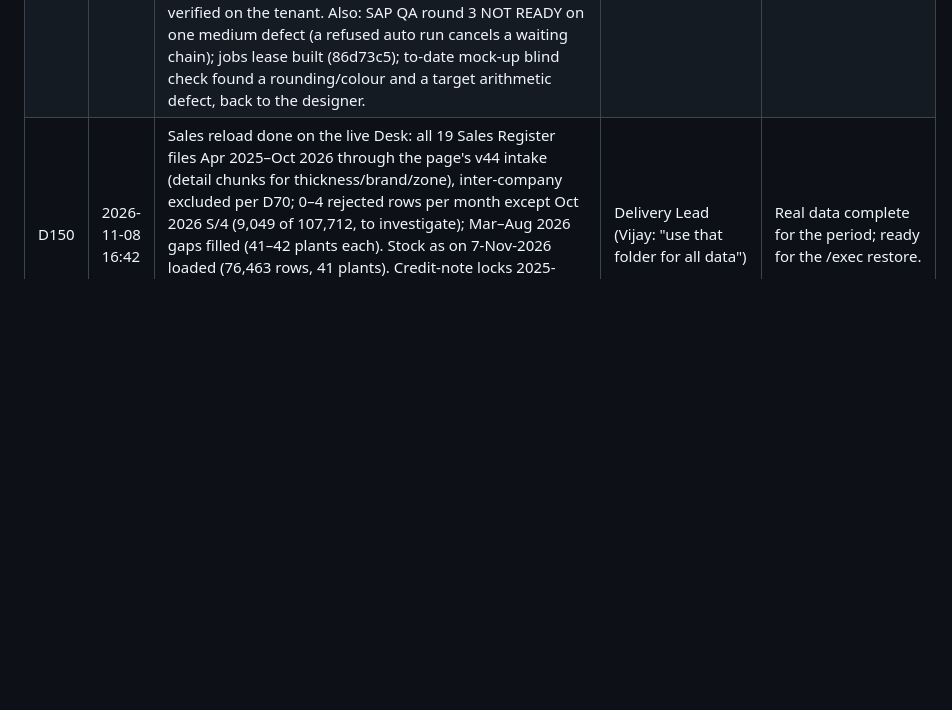
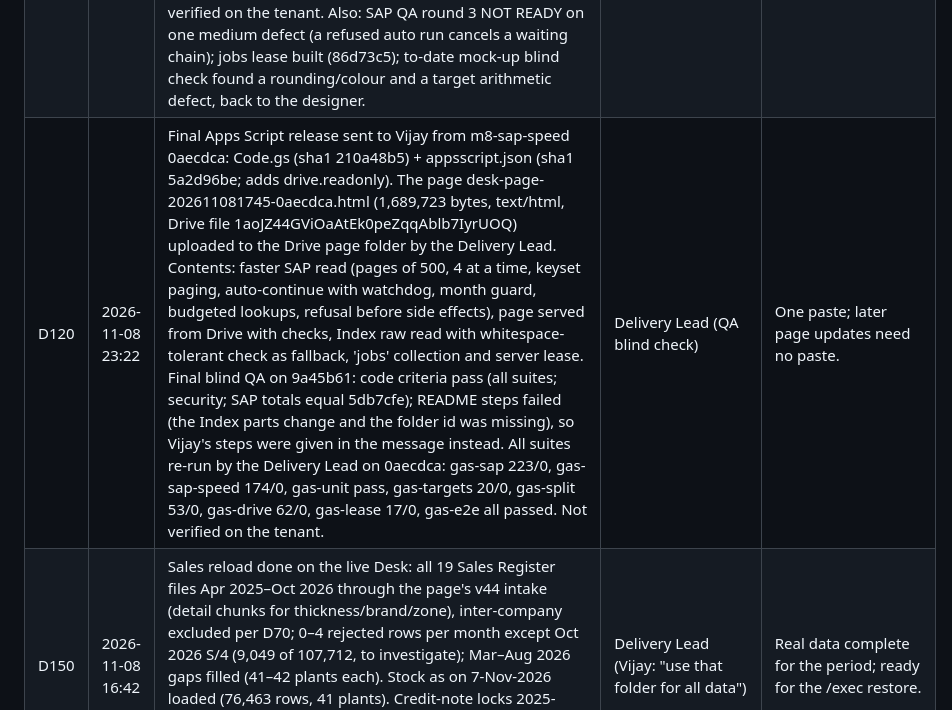
Before and after one commit to aialu-virgo/lam, a Markdown page: decisions.md, the part around the change. GitHub-like rendering; blank space fills up the shorter version.

Commit message:
M6: D120 final Apps Script release sent; page uploaded to Drive
Co-Authored-By: Claude Opus 5.5 <noreply@anthropic.com>
Claude-Session: https://claude.ai/code/session_01P8agWZF3ifkUZVGShULDsb

```diff
--- a/decisions.md
+++ b/decisions.md
@@ -126,6 +126,7 @@ related:
 | D117 | 2026-11-08 22:57 | Restore on /exec (Replace everything) verified by Vijay's result table: all 32 collections match the manifest count and checksum (e.g. plants 61, roll 875, inv 1,569, creditnotes 740, collections 770, actions 229, users 7). Roll-ups present for all plant-months; rules ran 22:57 with nothing new. The /exec Desk now holds the same data as the claude.ai backup. | Vijay (run) | The SAP shadow comparison now has plants to count against. |
 | D118 | 2026-11-08 23:00 | Open quarter in trends and the period basis: the trend plots the open quarter at its pace (QTD actual × quarter working days ÷ elapsed working days), dashed with a hollow point, labelled with the to-date figure and days; hidden as "too early" in the first 5 working days. Overview cards get an MTD · QTD · YTD switch: actual vs target-to-date and potential-to-date pro-rated by working days, Ach % on the to-date target, QoQ vs the prior period pro-rated (per design/comparison-basis.md). Colour: light red → light green by Ach % (bands to confirm: <70, 70–89, 90–99, ≥100), % always shown as text. Mock-up first (Product Designer), then build and QA. | Vijay ("yes and have it colourful not black … from light red to light green") | A quarter just started read as a collapse (61.82 L → 4.11 L). |
 | D119 | 2026-11-08 23:04 | Hotfix Code.gs sent to Vijay from m8-gas-hotfix 7c178a0 (sha1 cf566485): Index parts read raw (createTemplateFromFile().getRawContent()) with the exact per-part length and checksum check, and 'jobs' as an admin collection. Blind QA passed C1–C6 (diff limited to these; every collection the page reads is known to the server; gas-e2e 51/0, gas-unit 81/0, gas-targets 20/0, gas-sap 222/0, gas-split 42/0). Index parts unchanged from D110 (sha1 3ffb6ea5, d2bff923, 1db2281b, 3351ef85). Not verified on the tenant. Also: SAP QA round 3 NOT READY on one medium defect (a refused auto run cancels a waiting chain); jobs lease built (86d73c5); to-date mock-up blind check found a rounding/colour and a target arithmetic defect, back to the designer. | Delivery Lead (QA blind check) | Makes Vijay's hand fix permanent with the integrity check on. |
+| D120 | 2026-11-08 23:22 | Final Apps Script release sent to Vijay from m8-sap-speed 0aecdca: Code.gs (sha1 210a48b5) + appsscript.json (sha1 5a2d96be; adds drive.readonly). The page desk-page-202611081745-0aecdca.html (1,689,723 bytes, text/html, Drive file 1aoJZ44GViOaAtEk0peZqqAblb7IyrUOQ) uploaded to the Drive page folder by the Delivery Lead. Contents: faster SAP read (pages of 500, 4 at a time, keyset paging, auto-continue with watchdog, month guard, budgeted lookups, refusal before side effects), page served from Drive with checks, Index raw read with whitespace-tolerant check as fallback, 'jobs' collection and server lease. Final blind QA on 9a45b61: code criteria pass (all suites; security; SAP totals equal 5db7cfe); README steps failed (the Index parts change and the folder id was missing), so Vijay's steps were given in the message instead. All suites re-run by the Delivery Lead on 0aecdca: gas-sap 223/0, gas-sap-speed 174/0, gas-unit pass, gas-targets 20/0, gas-split 53/0, gas-drive 62/0, gas-lease 17/0, gas-e2e all passed. Not verified on the tenant. | Delivery Lead (QA blind check) | One paste; later page updates need no paste. |
 | D150 | 2026-11-08 16:42 | Sales reload done on the live Desk: all 19 Sales Register files Apr 2025–Oct 2026 through the page's v44 intake (detail chunks for thickness/brand/zone), inter-company excluded per D70; 0–4 rejected rows per month except Oct 2026 S/4 (9,049 of 107,712, to investigate); Mar–Aug 2026 gaps filled (41–42 plants each). Stock as on 7-Nov-2026 loaded (76,463 rows, 41 plants). Credit-note locks 2025-04..2026-09 restored 16:40 IST. 57 atomic batches, no conflicts. Scratch data deleted. Desk tab had to stay closed during writes (an open Super-admin tab rebuilds roll docs). | Delivery Lead (Vijay: "use that folder for all data") | Real data complete for the period; ready for the /exec restore. |
 | D151 | 2026-11-08 | Customisable infographic "My Dashboard" (drag-and-drop grid, card builder Measure × Breakdown × Filter × Period × Visual, ~25-card library across all modules — sales, planning, collections, receivables, credit notes, inventory, rating, benchmarking, actions, data health — per-user layouts and Super-admin role defaults, drill-down) built straight into the Desk on actual data; mock-up step waived by Vijay. Built on branch m8-dashboard in new files, merged onto the other lane's merge before publish; QA before publish. | Vijay ("skip demo push to final version but do as per instructions given") | Vijay could not finalise a fixed dashboard; a configurable one lets the team settle it by use. |
 | D152 | 2026-11-08 18:35 | Desk version 48 published from origin/m8-dashboard 9e564ea: My Dashboard (D151) on top of v44 and the other lane's Targets & Potential by State merge (c6622f9, e451b98). Published on Vijay's "push it" before the blind QA of the dashboard finished; QA continues and defects are fixed forward. DB rules carried forward: dashroles writes are guarded by the page only (Super admin), not yet by a DB rule. Other lane informed; its next publish builds on m8-dashboard. | Vijay ("push it") | Owner chose speed over waiting for QA. |
```
